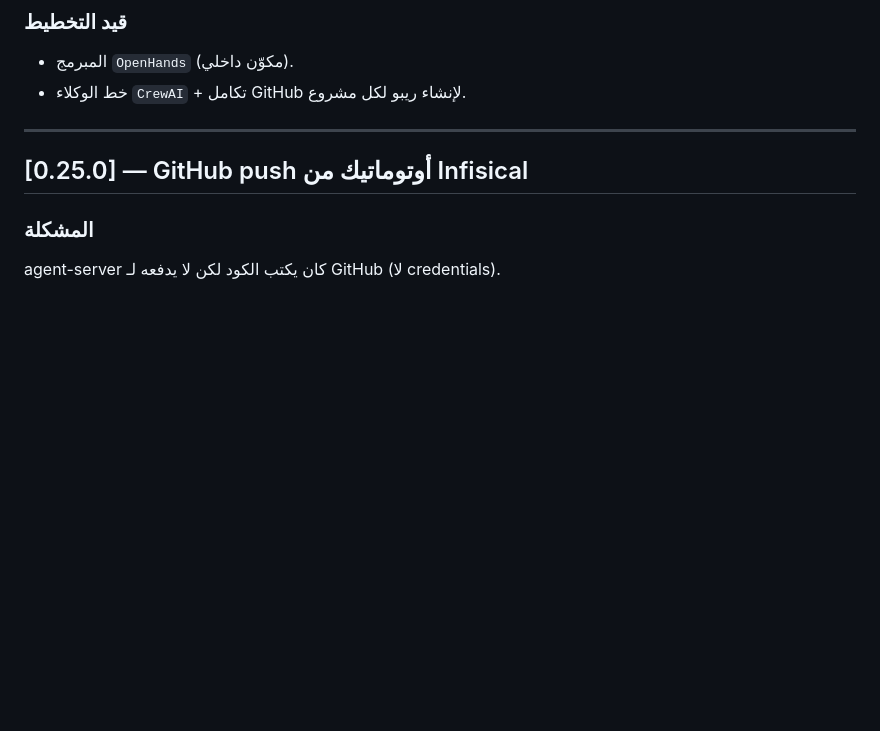
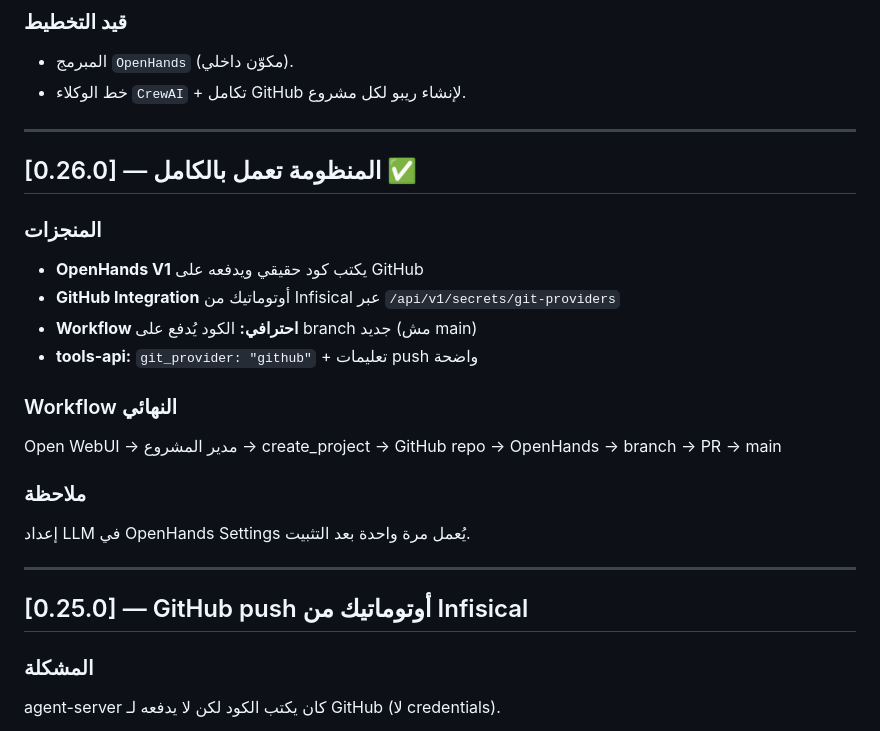
Before and after one commit to menokemo/AI-company-, a Markdown page: CHANGELOG.md, the part around the change. Drawn GitHub-style; blank space fills up the shorter version.

```diff
--- a/CHANGELOG.md
+++ b/CHANGELOG.md
@@ -10,6 +10,22 @@
 ### قيد التخطيط
 - المبرمج `OpenHands` (مكوّن داخلي).
 - خط الوكلاء `CrewAI` + تكامل GitHub لإنشاء ريبو لكل مشروع.
+
+---
+
+## [0.26.0] — المنظومة تعمل بالكامل ✅
+
+### المنجزات
+- **OpenHands V1** يكتب كود حقيقي ويدفعه على GitHub
+- **GitHub Integration** أوتوماتيك من Infisical عبر `/api/v1/secrets/git-providers`
+- **Workflow احترافي:** الكود يُدفع على branch جديد (مش main)
+- **tools-api:** `git_provider: "github"` + تعليمات push واضحة
+
+### Workflow النهائي
+Open WebUI → مدير المشروع → create_project → GitHub repo → OpenHands → branch → PR → main
+
+### ملاحظة
+إعداد LLM في OpenHands Settings يُعمل مرة واحدة بعد التثبيت.
 
 ---
 
```
Also changed, not shown: PROJECT_SUMMARY.md (+40 -0 lines).
